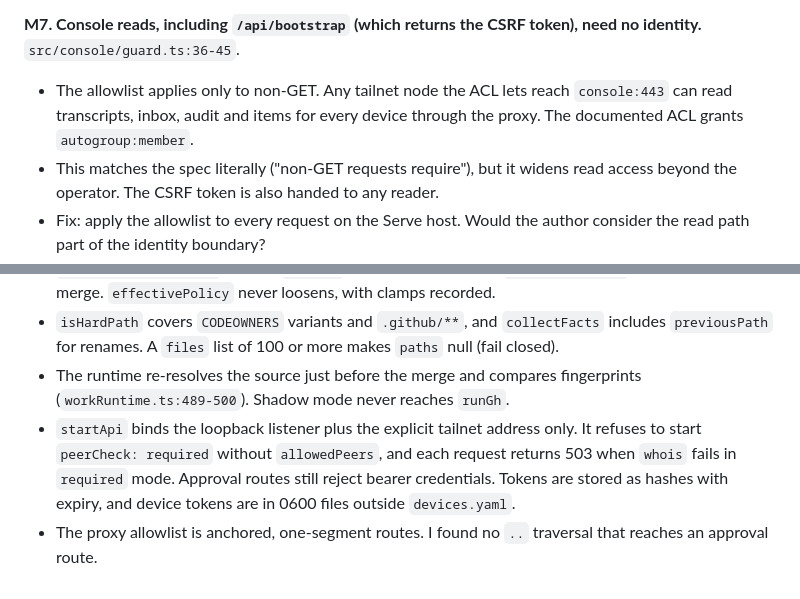
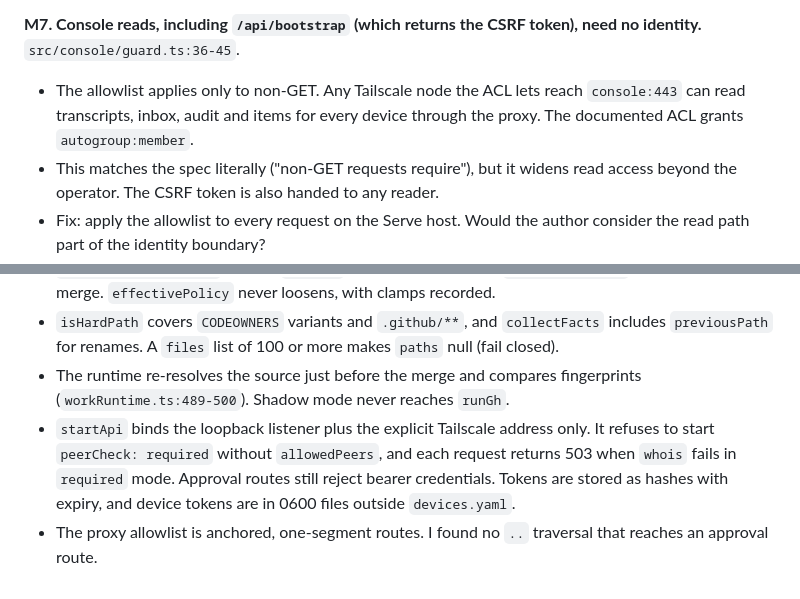
Before and after one commit to nanstey/durable, a Markdown page: docs/evidence/review-slices-9-11.md, 2 parts joined by grey strips. Drawn GitHub-style.

```diff
--- a/docs/evidence/review-slices-9-11.md
+++ b/docs/evidence/review-slices-9-11.md
@@ -67,7 +67,7 @@ Counts: **High 2, Medium 9, Low 8.**
 - Fix: add `timeout`, and a short TTL cache keyed by remote address (including negative results).
 
 **M7. Console reads, including `/api/bootstrap` (which returns the CSRF token), need no identity.** `src/console/guard.ts:36-45`.
-- The allowlist applies only to non-GET. Any tailnet node the ACL lets reach `console:443` can read transcripts, inbox, audit and items for every device through the proxy. The documented ACL grants `autogroup:member`.
+- The allowlist applies only to non-GET. Any Tailscale node the ACL lets reach `console:443` can read transcripts, inbox, audit and items for every device through the proxy. The documented ACL grants `autogroup:member`.
 - This matches the spec literally ("non-GET requests require"), but it widens read access beyond the operator. The CSRF token is also handed to any reader.
 - Fix: apply the allowlist to every request on the Serve host. Would the author consider the read path part of the identity boundary?
 
@@ -111,5 +111,5 @@ Counts: **High 2, Medium 9, Low 8.**
 - `decide` (`src/gate/decide.ts`): `wait-human` unless the policy is `verified`, `enabled` and `requireHumanApproval` is false. `unknown` facts, a hard path and `REVIEW_REQUIRED` all stop before a merge. `effectivePolicy` never loosens, with clamps recorded.
 - `isHardPath` covers `CODEOWNERS` variants and `.github/**`, and `collectFacts` includes `previousPath` for renames. A `files` list of 100 or more makes `paths` null (fail closed).
 - The runtime re-resolves the source just before the merge and compares fingerprints (`workRuntime.ts:489-500`). Shadow mode never reaches `runGh`.
-- `startApi` binds the loopback listener plus the explicit tailnet address only. It refuses to start `peerCheck: required` without `allowedPeers`, and each request returns 503 when `whois` fails in `required` mode. Approval routes still reject bearer credentials. Tokens are stored as hashes with expiry, and device tokens are in 0600 files outside `devices.yaml`.
+- `startApi` binds the loopback listener plus the explicit Tailscale address only. It refuses to start `peerCheck: required` without `allowedPeers`, and each request returns 503 when `whois` fails in `required` mode. Approval routes still reject bearer credentials. Tokens are stored as hashes with expiry, and device tokens are in 0600 files outside `devices.yaml`.
 - The proxy allowlist is anchored, one-segment routes. I found no `..` traversal that reaches an approval route.
```
Also changed, not shown: other parts of docs/evidence/review-slices-9-11.md (+7 -7 lines).
